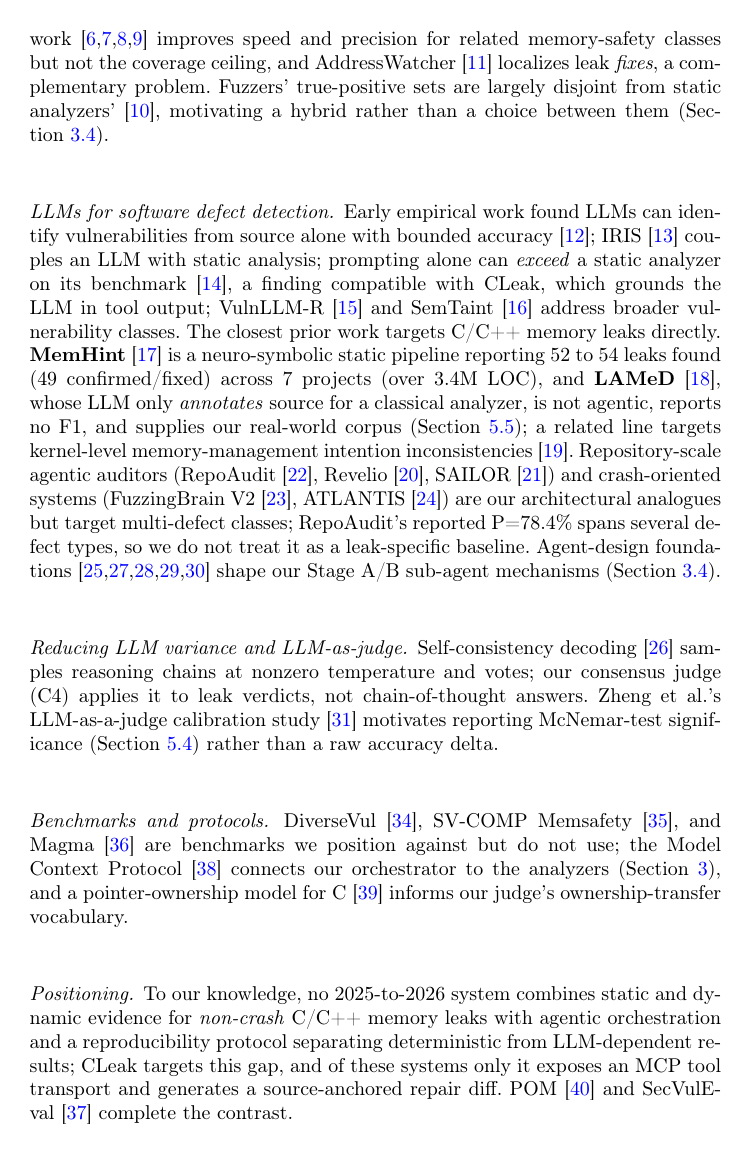
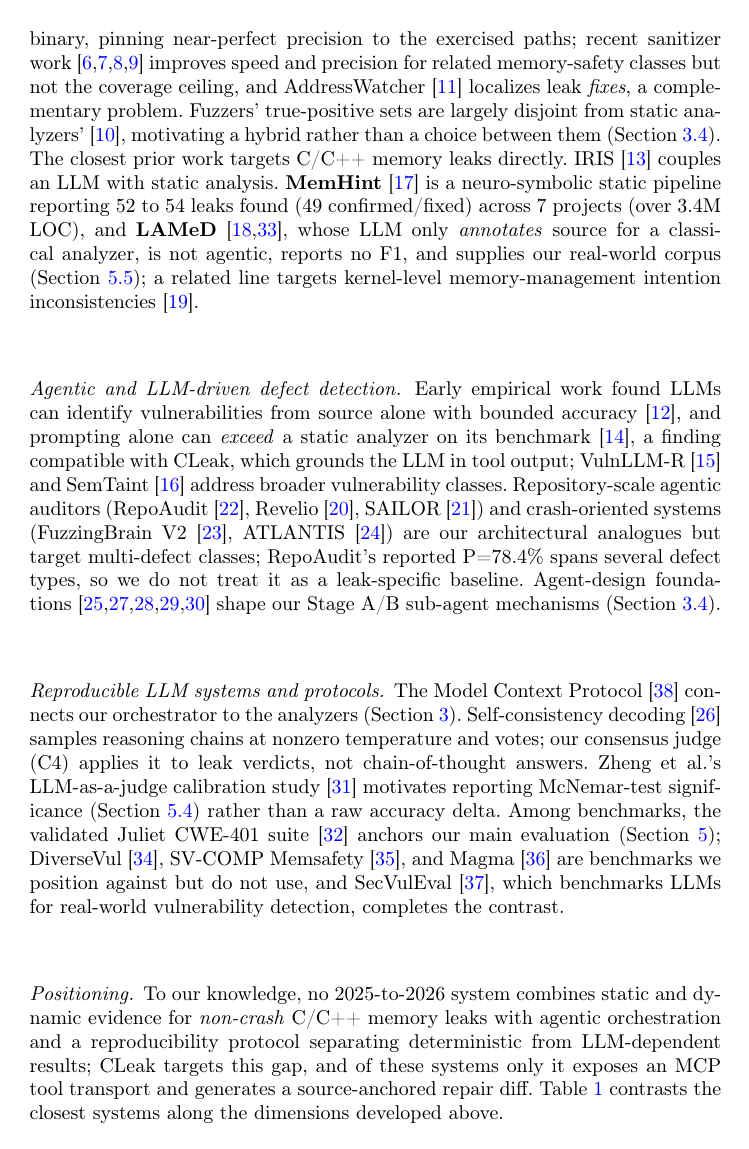
Before and after one commit to ledunguit/cleak, a LaTeX paper (conference/main.tex): page 4 of 18. Compiled offline with pdfLaTeX.

Commit message:
docs(conference): related work regrouped by research problem with taxonomy table

```diff
--- a/conference/main.tex
+++ b/conference/main.tex
@@ -159,24 +162,24 @@
 \emph{fixes}, a complementary problem. Fuzzers' true-positive sets are
 largely disjoint from static analyzers'~\cite{fuzzer-vs-sa}, motivating
 a hybrid rather than a choice between them
-(Section~\ref{sec:pipeline}).
+(Section~\ref{sec:pipeline}). The closest prior work targets C/C++
+memory leaks directly. IRIS~\cite{iris} couples an LLM with static
+analysis. \textbf{MemHint}~\cite{memhint} is a neuro-symbolic static
+pipeline reporting 52 to 54 leaks found (49 confirmed/fixed) across 7
+projects (over 3.4M LOC), and
+\textbf{LAMeD}~\cite{lamed,lamed-benchmark}, whose LLM only
+\emph{annotates} source for a classical analyzer, is not agentic,
+reports no F1, and supplies our real-world corpus
+(Section~\ref{sec:eval-lamed}); a related line targets kernel-level
+memory-management intention inconsistencies~\cite{kernel-memmgmt}.
 
-\paragraph{LLMs for software defect detection.}
+\paragraph{Agentic and LLM-driven defect detection.}
 Early empirical work found LLMs can identify vulnerabilities from
-source alone with bounded accuracy~\cite{llm-vuln-eval};
-IRIS~\cite{iris} couples an LLM with static analysis; prompting
+source alone with bounded accuracy~\cite{llm-vuln-eval}, and prompting
 alone can \emph{exceed} a static analyzer on its
 benchmark~\cite{llm-proxy-static}, a finding compatible with CLeak,
-which grounds the LLM in tool output;
-VulnLLM-R~\cite{vulnllmr} and SemTaint~\cite{semtaint} address broader
-vulnerability classes. The closest prior work targets C/C++ memory
-leaks directly. \textbf{MemHint}~\cite{memhint} is a neuro-symbolic
-static pipeline reporting 52 to 54 leaks found (49 confirmed/fixed)
-across 7 projects (over 3.4M LOC), and \textbf{LAMeD}~\cite{lamed},
-whose LLM only \emph{annotates} source for a classical analyzer, is not
-agentic, reports no F1, and supplies our
-real-world corpus (Section~\ref{sec:eval-lamed}); a related line targets kernel-level
-memory-management intention inconsistencies~\cite{kernel-memmgmt}.
+which grounds the LLM in tool output; VulnLLM-R~\cite{vulnllmr} and
+SemTaint~\cite{semtaint} address broader vulnerability classes.
 Repository-scale agentic auditors (RepoAudit~\cite{repoaudit},
 Revelio~\cite{revelio}, SAILOR~\cite{sailor}) and crash-oriented
 systems (FuzzingBrain~V2~\cite{fuzzingbrainv2},
@@ -186,26 +189,27 @@
 Agent-design foundations~\cite{react,reflexion,tot,sweagent,agentless}
 shape our Stage~A/B sub-agent mechanisms (Section~\ref{sec:pipeline}).
 
-\paragraph{Reducing LLM variance and LLM-as-judge.}
-Self-consistency decoding~\cite{selfconsistency} samples reasoning
-chains at nonzero temperature and votes; our consensus judge (C4)
-applies it to leak verdicts, not chain-of-thought answers.
-Zheng et al.'s LLM-as-a-judge calibration study~\cite{llmjudge}
-motivates reporting McNemar-test significance
-(Section~\ref{sec:eval-consensus}) rather than a raw accuracy delta.
-
-\paragraph{Benchmarks and protocols.}
-DiverseVul~\cite{diversevul}, SV-COMP Memsafety~\cite{svcomp}, and
-Magma~\cite{magma} are benchmarks we position against but do not use;
-the Model Context Protocol~\cite{mcp} connects our orchestrator to the
-analyzers (Section~\ref{sec:arch}), and a pointer-ownership model for
-C~\cite{ownership-model} informs our judge's ownership-transfer
-vocabulary.
+\paragraph{Reproducible LLM systems and protocols.}
+The Model Context Protocol~\cite{mcp} connects our orchestrator to the
+analyzers (Section~\ref{sec:arch}). Self-consistency
+decoding~\cite{selfconsistency} samples reasoning chains at nonzero
+temperature and votes; our consensus judge (C4) applies it to leak
+verdicts, not chain-of-thought answers. Zheng et al.'s LLM-as-a-judge
+calibration study~\cite{llmjudge} motivates reporting McNemar-test
+significance (Section~\ref{sec:eval-consensus}) rather than a raw
+accuracy delta. Among benchmarks, the validated Juliet CWE-401
+suite~\cite{juliet} anchors our main evaluation
+(Section~\ref{sec:evaluation}); DiverseVul~\cite{diversevul}, SV-COMP
+Memsafety~\cite{svcomp}, and Magma~\cite{magma} are benchmarks we
+position against but do not use, and SecVulEval~\cite{secvuleval},
+which benchmarks LLMs for real-world vulnerability detection,
+completes the contrast.
 
 \paragraph{Positioning.} To our knowledge, no 2025-to-2026 system
 combines static and dynamic evidence for \emph{non-crash} C/C++ memory
 leaks with agentic orchestration and a reproducibility protocol
 separating deterministic from LLM-dependent results; CLeak targets this
 gap, and of these systems only it exposes an MCP tool transport and
-generates a source-anchored repair diff. POM~\cite{pom} and
-SecVulEval~\cite{secvuleval} complete the contrast.
+generates a source-anchored repair diff.
+Table~\ref{tab:taxonomy} contrasts the closest systems along the
+dimensions developed above.
```
Also changed, not shown: conference/main.tex (29 more changed lines).
